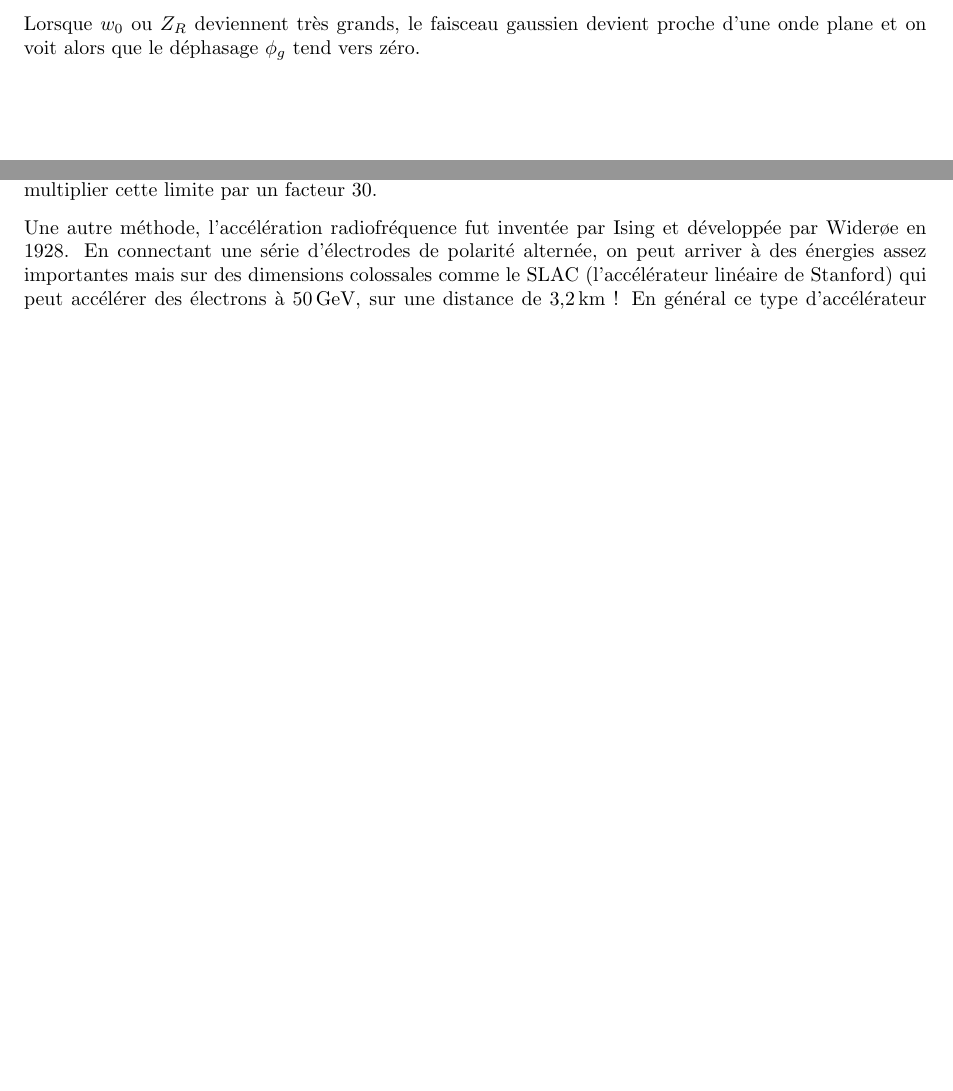
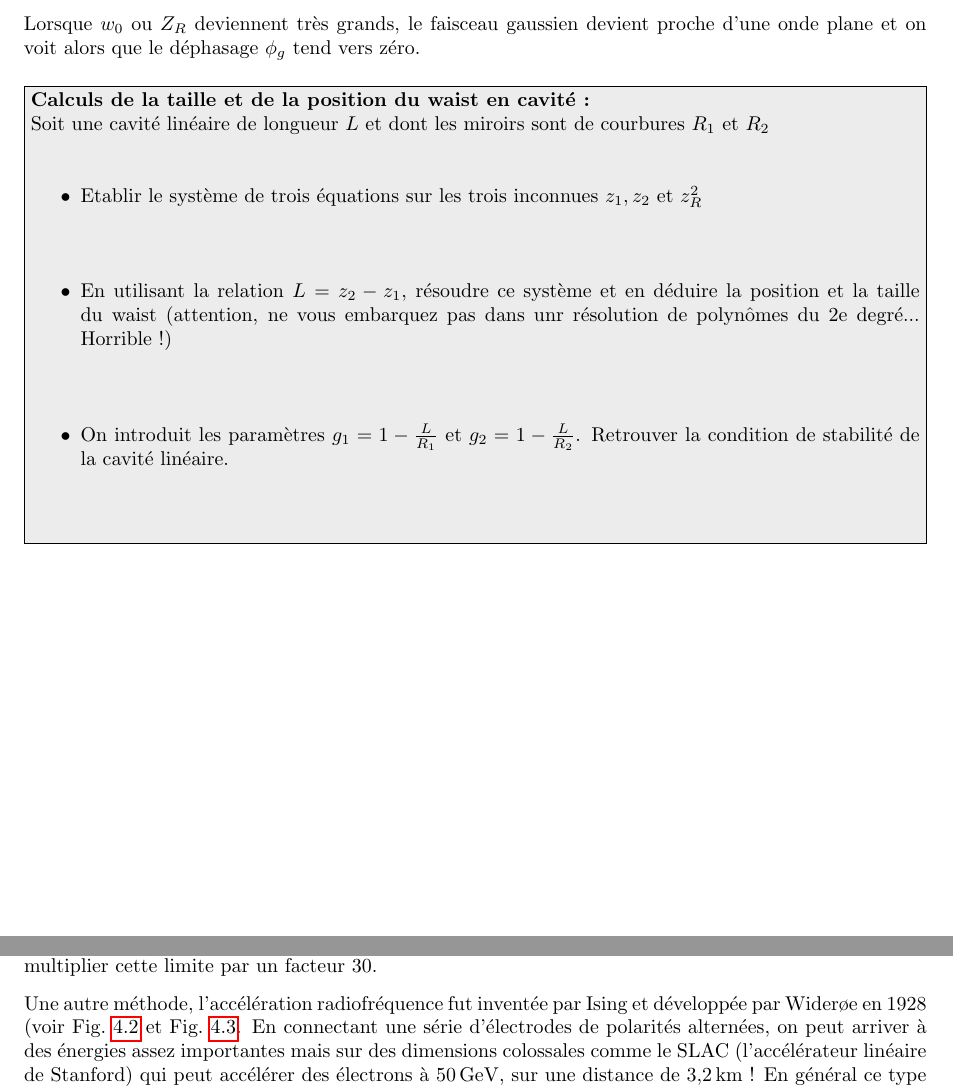
Before and after one commit to aline-vernier/octo-elective, a LaTeX book (main.tex): two parts of pages 14 and 22 of 31, joined at a grey line, cut so that both start at the same text, the shorter picture padded with empty space. Compiled offline with pdfLaTeX.

Commit message:
Updates from ShareLaTeX

```diff
--- a/main.tex
+++ b/main.tex
@@ -22,7 +22,7 @@ sorting=ynt
 \renewcommand{\chaptername}{Chapitre}
 \renewcommand{\bibname}{Bibliographie}
 
-\title{Optique des lasers : Cours 1, 2, 5}
+\title{Optique des lasers : Cours 1, 2, 3, et 5}
 \author{}
 \date{}
 
@@ -528,6 +528,31 @@ d'où on déduit~:
 \end{equation}
 
 Lorsque $w_0$ ou $Z_R$ deviennent très grands, le faisceau gaussien devient proche d'une onde plane et on voit alors que le déphasage $\phi_g$ tend vers zéro.
+
+
+
+\medskip
+
+\noindent\fcolorbox{black}{myGray}{%
+    \minipage[t]{\dimexpr1\linewidth-2\fboxsep-2\fboxrule\relax}
+        \textbf{Calculs de la taille et de la position du waist en cavité :\\}
+            Soit une cavité linéaire de longueur $L$ et dont les miroirs sont de courbures $R_1$ et $R_2$
+          \\
+          \\
+          \begin{itemize}
+              \item  Etablir le système de trois équations sur les trois inconnues $z_1, z_2$ et $z_R^2$
+              \\\\\\
+              \item  En utilisant la relation $L = z_2 - z_1$, résoudre ce système et en déduire la position et la taille du waist (attention, ne vous embarquez pas dans unr résolution de polynômes du 2e degré... Horrible !)
+              \\\\\\
+              \item  On introduit les paramètres $g_1 = 1-\frac{L}{R_1}$ et $g_2 = 1-\frac{L}{R_2}$. Retrouver la condition de stabilité de la cavité linéaire.
+              \\\\\\
+          \end{itemize}
+
+          \\\\
+    \endminipage}\hfill
+
+\medskip
+
 
 \chapter{Résonateurs passifs}
 
@@ -821,7 +846,7 @@ Le principe de base de l'accélération de particules repose sur la génération
 
 C'est en partant de ce principe que Cockcroft and Walton développèrent le tout premier accélérateur de particules lors de leurs travaux avec Rutherford. Il s'agissait d'un accélérateur de protons destiné à l'étude de la structure interne de l'atome. L'accélérateur fut mis en service en mars 1932. Un mois plus tard, Rutherford, Cockcroft et Walton mirent en évidence la première fission atomique artificielle par bombardement de protons sur une cible de lithium. L'énergie des protons à l'époque était de 710$\,\mathrm{keV}$. Ce type d'accélérateur est ce que l'on appelle un accélérateur électrostatique, toujours très utilisé aujourd'hui notamment dans les tubes à rayons X utilisés pour les radiographies médicales. L'énergie des particules issues d'un tel accélérateur est cependant limitée par le champ de claquage (même sous "vide" !) à environ 1$\,\mathrm{MV/m}$. On peut pour certaines applications utiliser des gaz isolants tels que le $\mathrm{SF}_6$ afin de multiplier cette limite par un facteur 30.
 
-Une autre méthode, l'accélération radiofréquence fut inventée par Ising et développée par Wider{\o}e en 1928. En connectant une série d'électrodes de polarité alternée, on peut arriver à des énergies assez importantes mais sur des dimensions colossales comme le SLAC (l'accélérateur linéaire de Stanford) qui peut accélérer des électrons à 50$\,\mathrm{GeV}$, sur une distance de 3,2$\,\mathrm{km}$ ! En général ce type d'accélérateur est utilisé autour de quelques dizaines de MeV. En principe, ce type d'appareil permet de démultiplier la tension d'alimentation étage après étage, tant que le faisceau (impulsionnel !) est isolé du champ décélérateur (déphasé de $\pi$). On peut faire un calcul simple des dimensions de l'accélérateur pour des énergies non-relativistes : le gain d'énergie après le $n$-ième étage est le suivant~:
+Une autre méthode, l'accélération radiofréquence fut inventée par Ising et développée par Wider{\o}e en 1928 (voir Fig.~\ref{fig:wideroe} et Fig.~\ref{fig:acc_dec}. En connectant une série d'électrodes de polarités alternées, on peut arriver à des énergies assez importantes mais sur des dimensions colossales comme le SLAC (l'accélérateur linéaire de Stanford) qui peut accélérer des électrons à 50$\,\mathrm{GeV}$, sur une distance de 3,2$\,\mathrm{km}$ ! En général ce type d'accélérateur est utilisé autour de quelques dizaines de MeV. En principe, ce type d'appareil permet de démultiplier la tension d'alimentation étage après étage, tant que le faisceau (impulsionnel !) est isolé du champ décélérateur (déphasé de $\pi$). On peut faire un calcul simple des dimensions de l'accélérateur pour des énergies non-relativistes : le gain d'énergie après le $n$-ième étage est le suivant~:
 
 \begin{equation}
     E_n=nqU_0\sin\left(\phi_s\right)
```
Also changed, not shown: main.tex (10 more changed lines).
